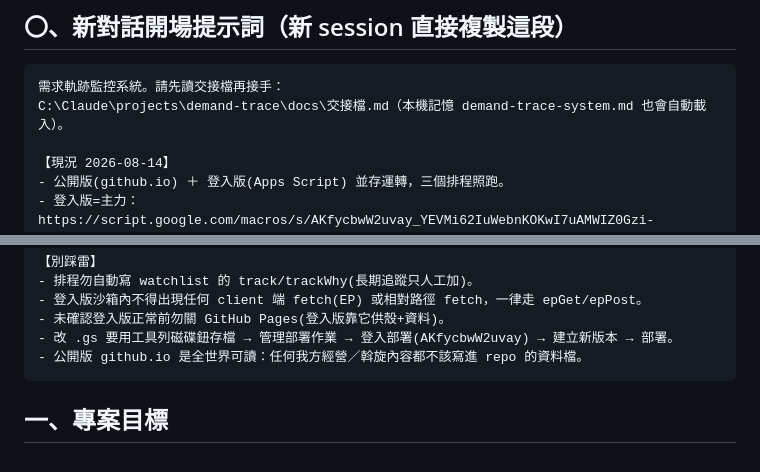
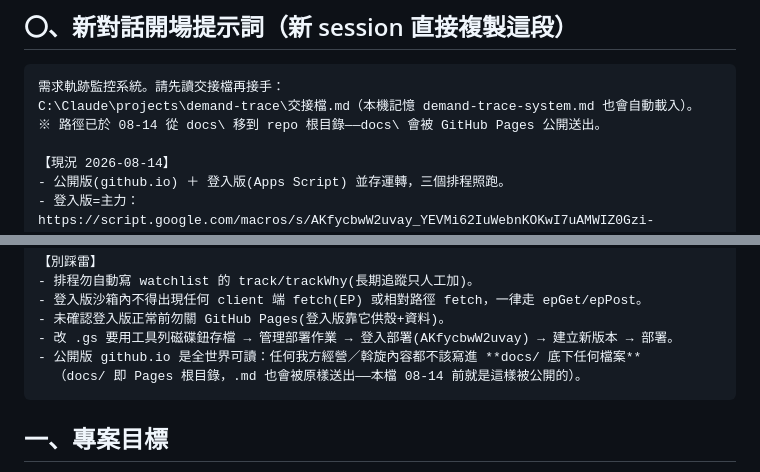
Before and after one commit to mac2good909777-commits/demand-trace, a Markdown page: 交接檔.md, 2 parts joined by grey strips. GitHub-like rendering.

Commit message:
交接檔移出 docs/：它一直被 GitHub Pages 公開送出
docs/ 是 Pages 根目錄，docs/交接檔.md 可由
https://mac2good909777-commits.github.io/demand-trace/交接檔.md 直接讀取
（實測 HTTP 200、21KB 全文）。內含昨天特地清掉的我方經營斡旋資訊：
興國×大統益雙邊代理收斡促簽、進欣昱案窗口與興建出租、和大電訪的
專任委託內容、頌勝授權查證等——正好違反本檔自己列的鐵則。

- git mv docs/交接檔.md → repo 根目錄（Pages 不再服務）
- 開場提示詞路徑同步更新
- 鐵則改寫為「docs/ 底下任何檔案」，點明 .md 也會被原樣送出

⚠️ repo 仍是 public，GitHub 網頁與 git 歷史依舊可讀；
   要真正不公開只有 repo 轉 private（待辦 B 案）。

Co-Authored-By: Claude Opus 5 <noreply@anthropic.com>

````diff
--- a/docs/交接檔.md
+++ b/交接檔.md
@@ -9,7 +9,8 @@
 
 ```
 需求軌跡監控系統。請先讀交接檔再接手：
-C:\Claude\projects\demand-trace\docs\交接檔.md（本機記憶 demand-trace-system.md 也會自動載入）。
+C:\Claude\projects\demand-trace\交接檔.md（本機記憶 demand-trace-system.md 也會自動載入）。
+※ 路徑已於 08-14 從 docs\ 移到 repo 根目錄——docs\ 會被 GitHub Pages 公開送出。
 
 【現況 2026-08-14】
 - 公開版(github.io) ＋ 登入版(Apps Script) 並存運轉，三個排程照跑。
@@ -34,7 +35,8 @@ C:\Claude\projects\demand-trace\docs\交接檔.md（本機記憶 demand-trace-sy
 - 登入版沙箱內不得出現任何 client 端 fetch(EP) 或相對路徑 fetch，一律走 epGet/epPost。
 - 未確認登入版正常前勿關 GitHub Pages(登入版靠它供殼+資料)。
 - 改 .gs 要用工具列磁碟鈕存檔 → 管理部署作業 → 登入部署(AKfycbwW2uvay) → 建立新版本 → 部署。
-- 公開版 github.io 是全世界可讀：任何我方經營／斡旋內容都不該寫進 repo 的資料檔。
+- 公開版 github.io 是全世界可讀：任何我方經營／斡旋內容都不該寫進 **docs/ 底下任何檔案**
+  （docs/ 即 Pages 根目錄，.md 也會被原樣送出——本檔 08-14 前就是這樣被公開的）。
 ```
 
 ## 一、專案目標
````
